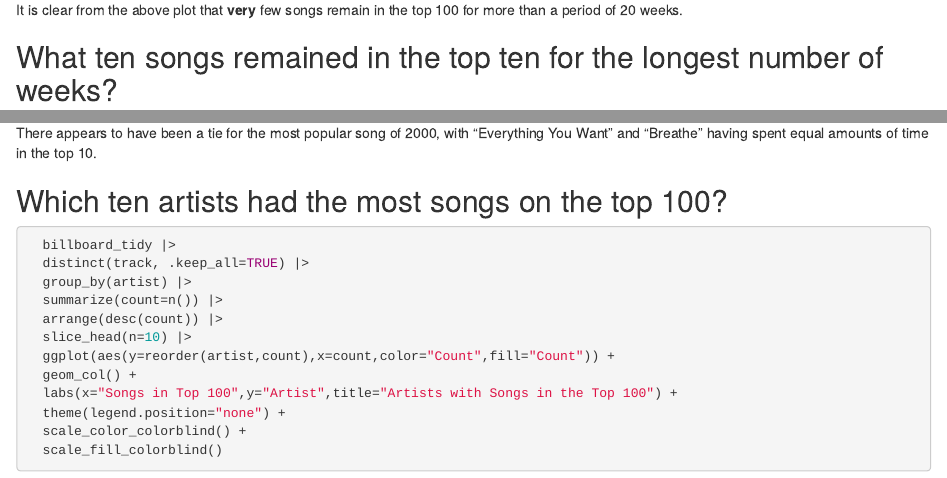
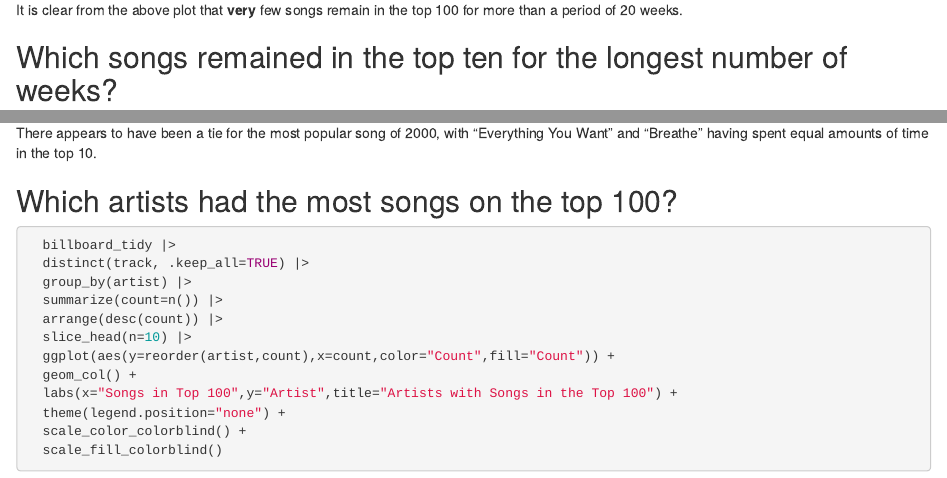
Before and after one commit to sa0v/Billboard, an R Markdown document (Billboard.Rmd): the page in a window 1100 px wide, from 1470 px down, and a second part further down, joined at a grey line. Rendered offline with R 4.5, knitr and Pandoc, with nearby package versions.

Commit message:
One more minor edit (sorry)

````diff
--- a/Billboard.Rmd
+++ b/Billboard.Rmd
@@ -45,7 +45,7 @@ This notebook analyzes the **billboard** data set, which records the performance
 
 It is clear from the above plot that **very** few songs remain in the top 100 for more than a period of 20 weeks.
 
-## What ten songs remained in the top ten for the longest number of weeks?
+## Which songs remained in the top ten for the longest number of weeks?
 
 ```{r}
   billboard_tidy |>
@@ -64,7 +64,7 @@ It is clear from the above plot that **very** few songs remain in the top 100 fo
 
 There appears to have been a tie for the most popular song of 2000, with "Everything You Want" and "Breathe" having spent equal amounts of time in the top 10.
 
-## Which ten artists had the most songs on the top 100?
+## Which artists had the most songs on the top 100?
 
 ```{r}
   billboard_tidy |>
````
